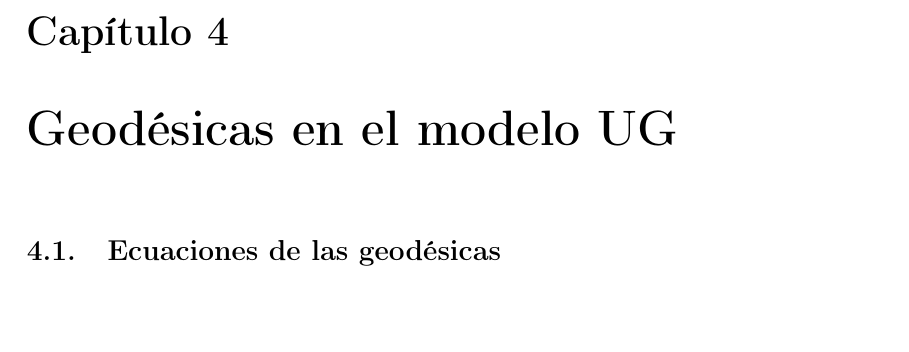
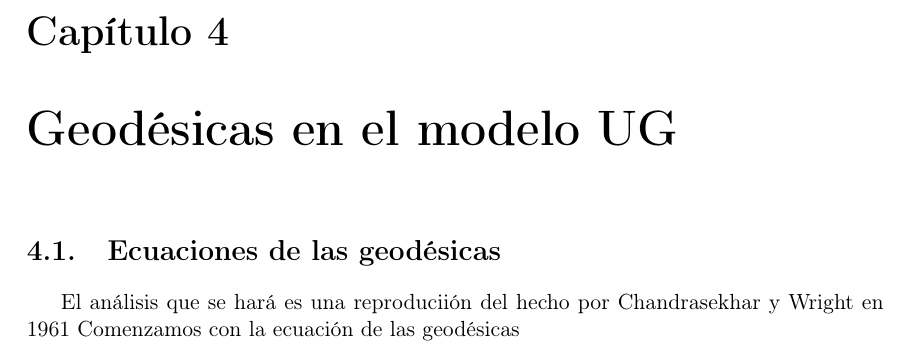
Before and after one commit to Aguistra/Licenciatura, a LaTeX book (CGUG.tex): part of page 14 of 16, cut so that both start at the same text, the shorter picture padded with empty space. Compiled offline with pdfLaTeX; a missing font is replaced by an installed copy or a similar font.

Commit message:
Update CGUG.tex

```diff
--- a/CGUG.tex
+++ b/CGUG.tex
@@ -401,7 +401,8 @@ Su argumento fué que la relatividad general pone una serie de restricciones a l
 
 \section{Ecuaciones de las geodésicas}
 
-
+El análisis que se hará es una reproduciión del hecho por Chandrasekhar y Wright en 1961 %\cite{chandw}.
+Comenzamos con la ecuación de las geodésicas
 
 
 
```
